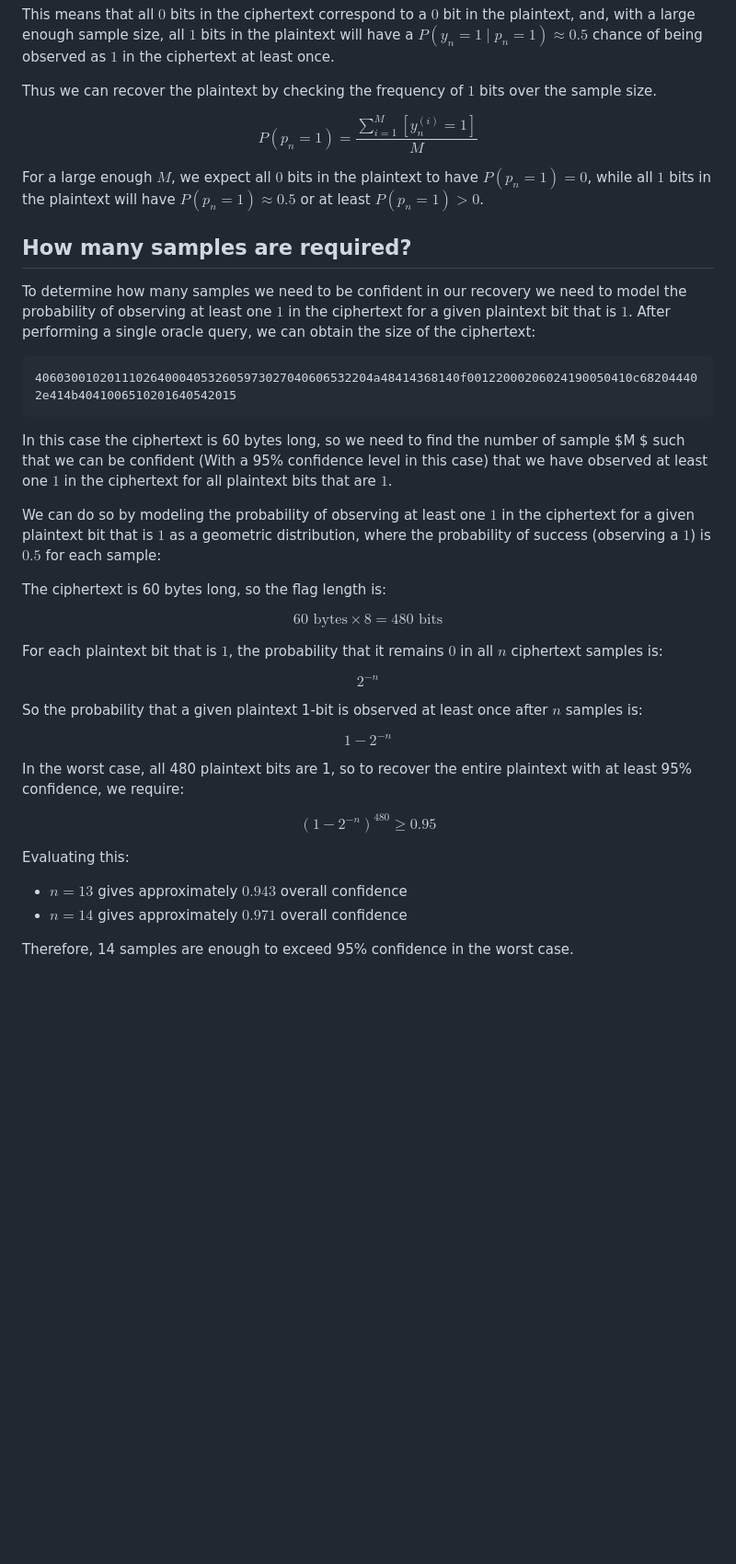
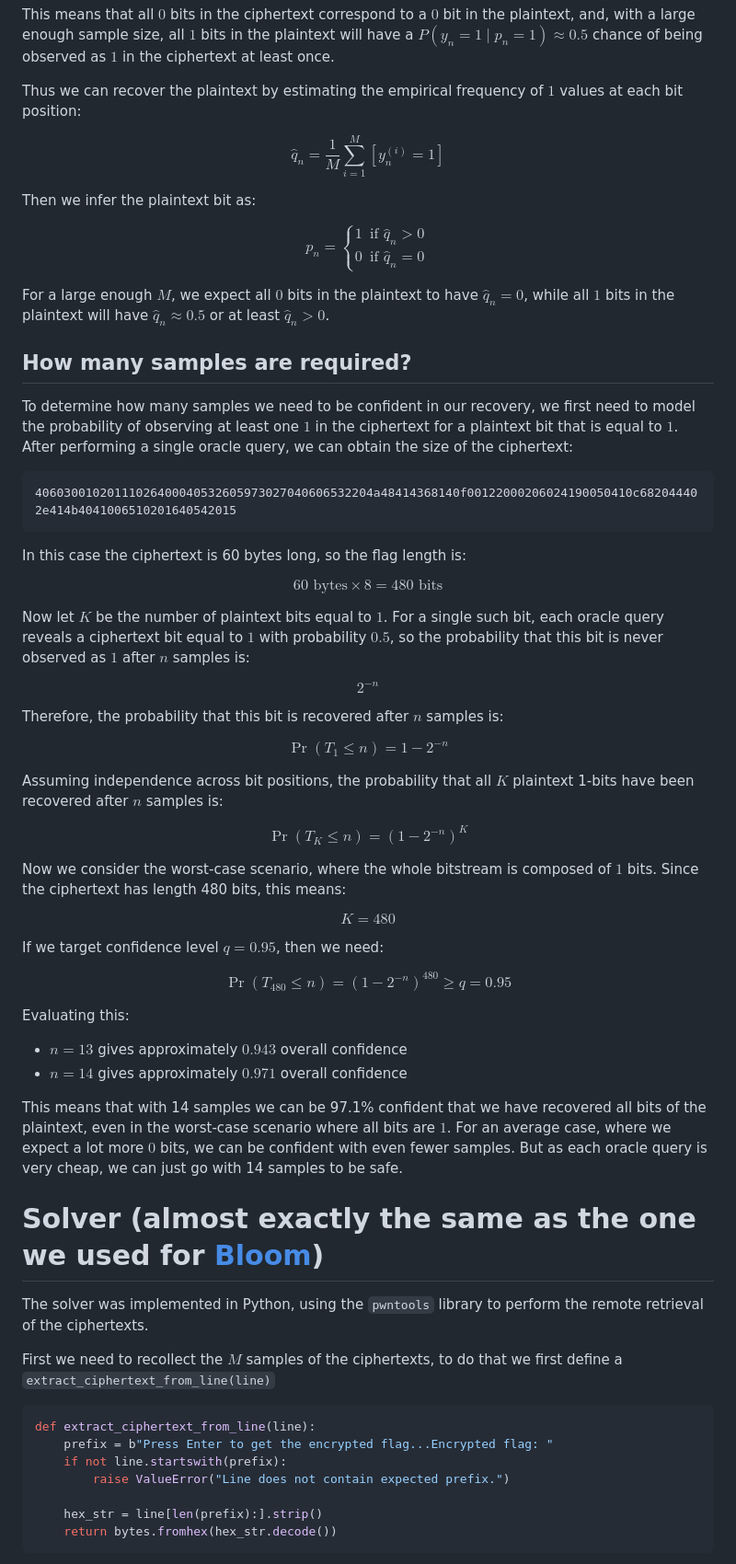
Before and after one commit to 02loveslollipop/02labs, a Markdown page: blog/wither/index.md, the part around one of its changes. Shown at 92% size. Drawn GitHub-style; blank space fills up the shorter version.

Commit message:
fix(blog): refine plaintext recovery explanation and update solver implementation details

````diff
--- a/blog/wither/index.md
+++ b/blog/wither/index.md
@@ -44,47 +44,66 @@ $$
 
 This means that all $0$ bits in the ciphertext correspond to a $0$ bit in the plaintext, and, with a large enough sample size, all $1$ bits in the plaintext will have a $P(y_n = 1 \mid p_n = 1) \approx 0.5$ chance of being observed as $1$ in the ciphertext at least once.
 
-Thus we can recover the plaintext by checking the frequency of $1$ bits over the sample size.
+Thus we can recover the plaintext by estimating the empirical frequency of $1$ values at each bit position:
 
-$$ P(p_n = 1) = \frac{\sum_{i=1}^{M} [y_{n}^{(i)} = 1]}{M} $$
+$$
+\hat{q}_n = \frac{1}{M} \sum_{i=1}^{M} [y_n^{(i)} = 1]
+$$
 
-For a large enough $M$, we expect all $0$ bits in the plaintext to have $P(p_n = 1) = 0$, while all $1$ bits in the plaintext will have $P(p_n = 1) \approx 0.5$ or at least $P(p_n = 1) > 0$.
+Then we infer the plaintext bit as:
+
+$$
+p_n =
+\begin{cases}
+1 & \text{if } \hat{q}_n > 0 \\
+0 & \text{if } \hat{q}_n = 0
+\end{cases}
+$$
+
+For a large enough $M$, we expect all $0$ bits in the plaintext to have $\hat{q}_n = 0$, while all $1$ bits in the plaintext will have $\hat{q}_n \approx 0.5$ or at least $\hat{q}_n > 0$.
 
 ## How many samples are required?
 
-To determine how many samples we need to be confident in our recovery we need to model the probability of observing at least one $1$ in the ciphertext for a given plaintext bit that is $1$. After performing a single oracle query, we can obtain the size of the ciphertext:
+To determine how many samples we need to be confident in our recovery, we first need to model the probability of observing at least one $1$ in the ciphertext for a plaintext bit that is equal to $1$. After performing a single oracle query, we can obtain the size of the ciphertext:
 
 ```text
 40603001020111026400040532605973027040606532204a48414368140f00122000206024190050410c682044402e414b4041006510201640542015
 ```
 
-In this case the ciphertext is 60 bytes long, so we need to find the number of sample $M $ such that we can be confident (With a 95% confidence level in this case) that we have observed at least one $1$ in the ciphertext for all plaintext bits that are $1$.
-
-We can do so by modeling the probability of observing at least one $1$ in the ciphertext for a given plaintext bit that is $1$ as a geometric distribution, where the probability of success (observing a $1$) is $0.5$ for each sample:
-
-
-The ciphertext is 60 bytes long, so the flag length is:
+In this case the ciphertext is 60 bytes long, so the flag length is:
 
 $$
 60 \text{ bytes} \times 8 = 480 \text{ bits}
 $$
 
-For each plaintext bit that is $1$, the probability that it remains $0$ in all $n$ ciphertext samples is:
+Now let $K$ be the number of plaintext bits equal to $1$. For a single such bit, each oracle query reveals a ciphertext bit equal to $1$ with probability $0.5$, so the probability that this bit is never observed as $1$ after $n$ samples is:
 
 $$
 2^{-n}
 $$
 
-So the probability that a given plaintext 1-bit is observed at least once after $n$ samples is:
+Therefore, the probability that this bit is recovered after $n$ samples is:
 
 $$
-1 - 2^{-n}
+\Pr(T_1 \le n) = 1 - 2^{-n}
 $$
 
-In the worst case, all 480 plaintext bits are 1, so to recover the entire plaintext with at least 95% confidence, we require:
+Assuming independence across bit positions, the probability that all $K$ plaintext 1-bits have been recovered after $n$ samples is:
 
 $$
-(1 - 2^{-n})^{480} \ge 0.95
+\Pr(T_K \le n) = \left(1 - 2^{-n}\right)^K
+$$
+
+Now we consider the worst-case scenario, where the whole bitstream is composed of $1$ bits. Since the ciphertext has length 480 bits, this means:
+
+$$
+K = 480
+$$
+
+If we target confidence level $q = 0.95$, then we need:
+
+$$
+\Pr(T_{480} \le n) = \left(1 - 2^{-n}\right)^{480} \ge q = 0.95
 $$
 
 Evaluating this:
@@ -92,4 +111,21 @@ Evaluating this:
 - $n = 13$ gives approximately $0.943$ overall confidence
 - $n = 14$ gives approximately $0.971$ overall confidence
 
-Therefore, 14 samples are enough to exceed 95% confidence in the worst case.
+This means that with 14 samples we can be 97.1% confident that we have recovered all bits of the plaintext, even in the worst-case scenario where all bits are $1$. For an average case, where we expect a lot more $0$ bits, we can be confident with even fewer samples. But as each oracle query is very cheap, we can just go with 14 samples to be safe.
+
+# Solver (almost exactly the same as the one we used for [Bloom](https://blog.02loveslollipop.uk/posts/bloom/))
+
+The solver was implemented in Python, using the `pwntools` library to perform the remote retrieval of the ciphertexts.
+
+First we need to recollect the $M$ samples of the ciphertexts, to do that we first define a `extract_ciphertext_from_line(line)`
+
+```python
+def extract_ciphertext_from_line(line):
+    prefix = b"Press Enter to get the encrypted flag...Encrypted flag: "
+    if not line.startswith(prefix):
+        raise ValueError("Line does not contain expected prefix.")
+
+    hex_str = line[len(prefix):].strip()
+    return bytes.fromhex(hex_str.decode())
+```
+
````
Also changed, not shown: other parts of blog/wither/index.md (+103 -0 lines).
